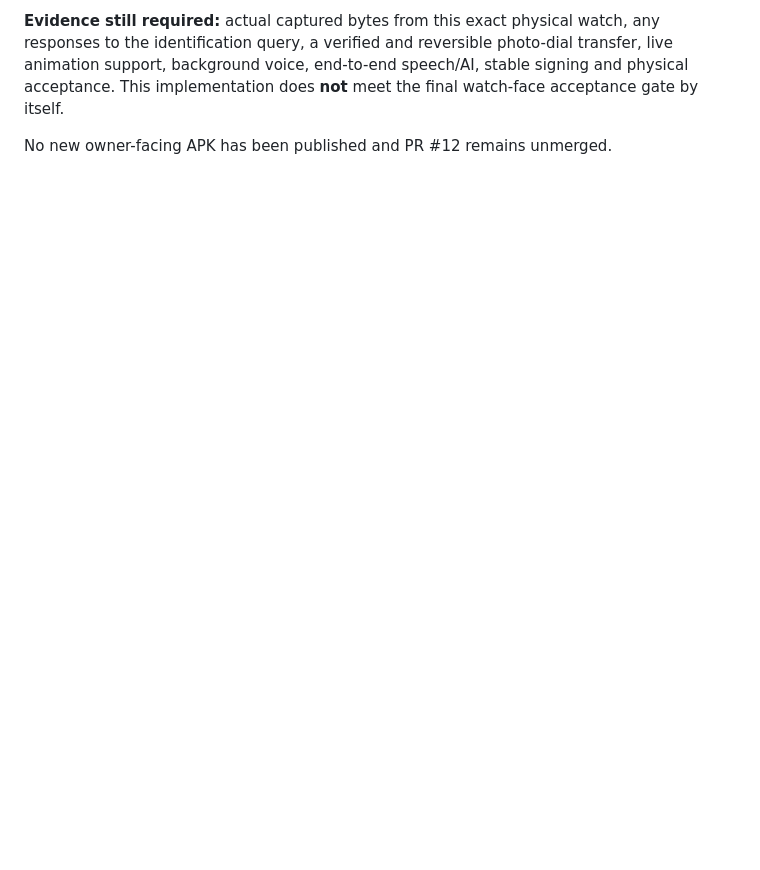
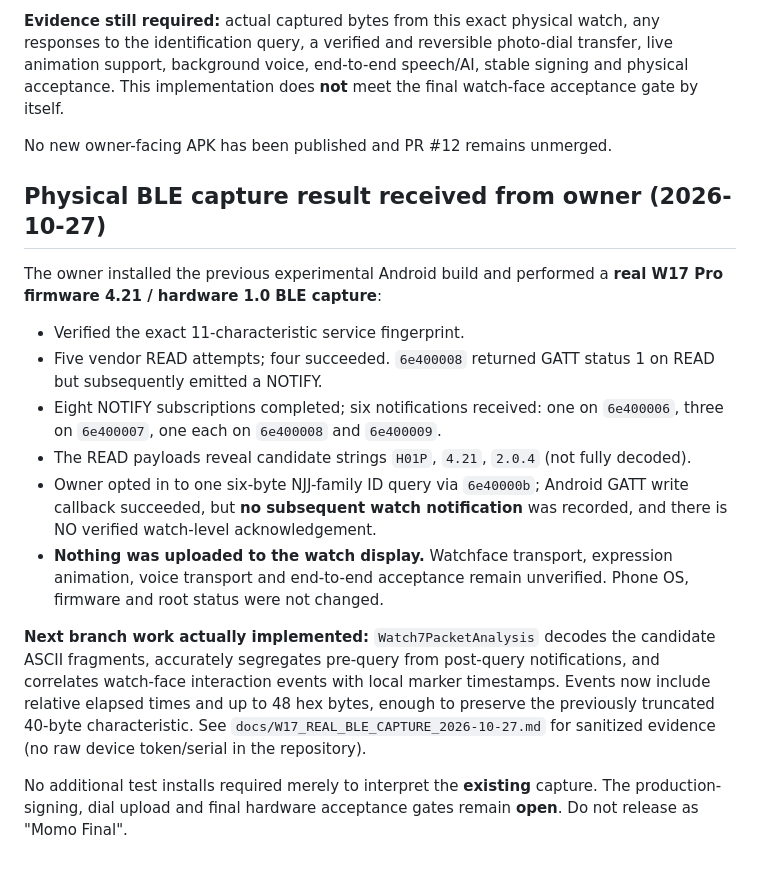
Before and after one commit to findmojahid-tech/watch-companion, a Markdown page: docs/FINAL_RELEASE_STATUS.md, the part around the change. Drawn GitHub-style; blank space fills up the shorter version.

Commit message:
Record actual W17 4.21 BLE capture and clarify which physical release gates remain open

```diff
--- a/docs/FINAL_RELEASE_STATUS.md
+++ b/docs/FINAL_RELEASE_STATUS.md
@@ -126,3 +126,36 @@ speech/AI, stable signing and physical acceptance. This implementation does
 **not** meet the final watch-face acceptance gate by itself.
 
 No new owner-facing APK has been published and PR #12 remains unmerged.
+
+## Physical BLE capture result received from owner (2026-10-27)
+
+The owner installed the previous experimental Android build and performed
+a **real W17 Pro firmware 4.21 / hardware 1.0 BLE capture**:
+
+- Verified the exact 11-characteristic service fingerprint.
+- Five vendor READ attempts; four succeeded. `6e400008` returned GATT
+  status 1 on READ but subsequently emitted a NOTIFY.
+- Eight NOTIFY subscriptions completed; six notifications received:
+  one on `6e400006`, three on `6e400007`, one each on
+  `6e400008` and `6e400009`.
+- The READ payloads reveal candidate strings `H01P`, `4.21`,
+  `2.0.4` (not fully decoded).
+- Owner opted in to one six-byte NJJ-family ID query via
+  `6e40000b`; Android GATT write callback succeeded, but **no
+  subsequent watch notification** was recorded, and there is NO
+  verified watch-level acknowledgement.
+- **Nothing was uploaded to the watch display.** Watchface transport,
+  expression animation, voice transport and end-to-end acceptance remain
+  unverified. Phone OS, firmware and root status were not changed.
+
+**Next branch work actually implemented:** `Watch7PacketAnalysis` decodes
+the candidate ASCII fragments, accurately segregates pre-query from
+post-query notifications, and correlates watch-face interaction events
+with local marker timestamps. Events now include relative elapsed times
+and up to 48 hex bytes, enough to preserve the previously truncated
+40-byte characteristic. See `docs/W17_REAL_BLE_CAPTURE_2026-10-27.md`
+for sanitized evidence (no raw device token/serial in the repository).
+
+No additional test installs required merely to interpret the **existing**
+capture. The production-signing, dial upload and final hardware
+acceptance gates remain **open**. Do not release as "Momo Final".
```
